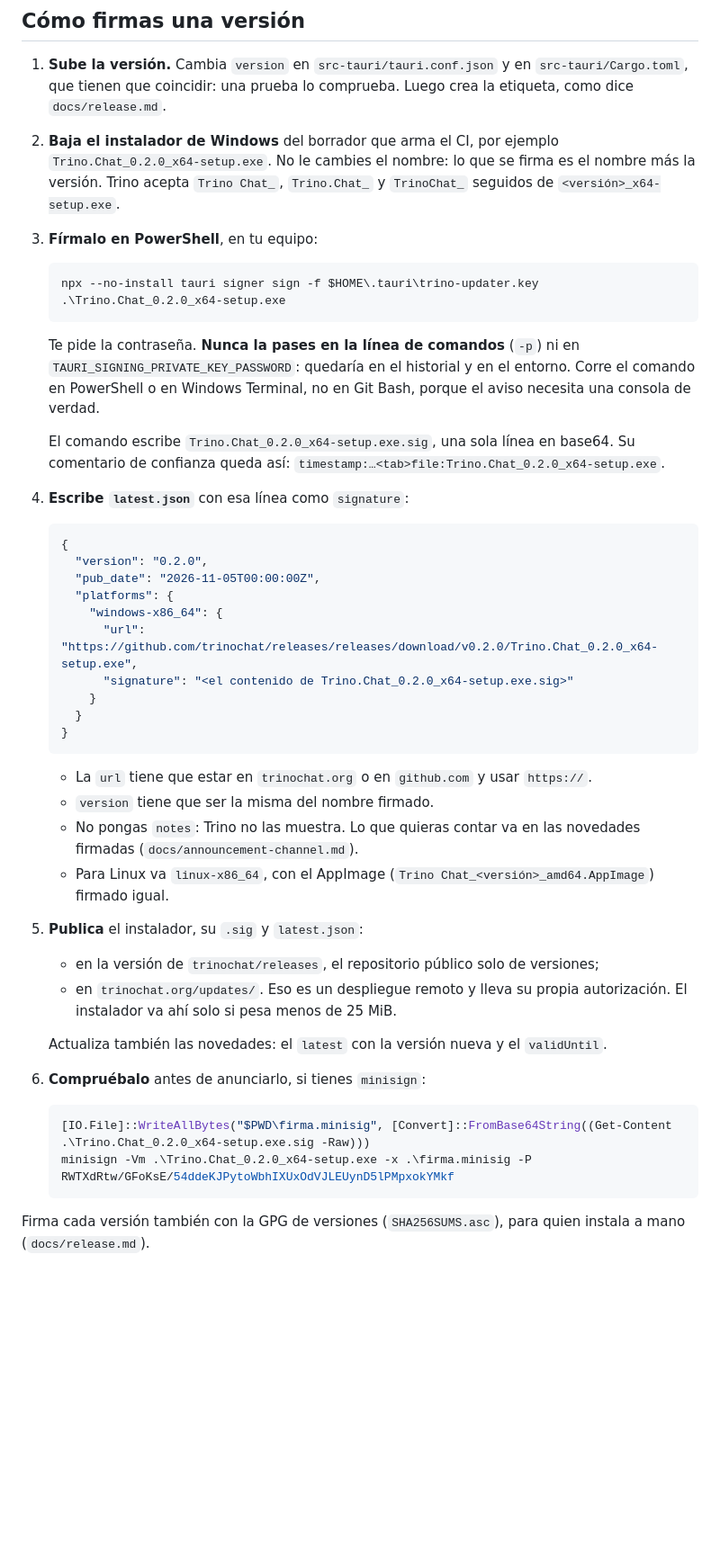
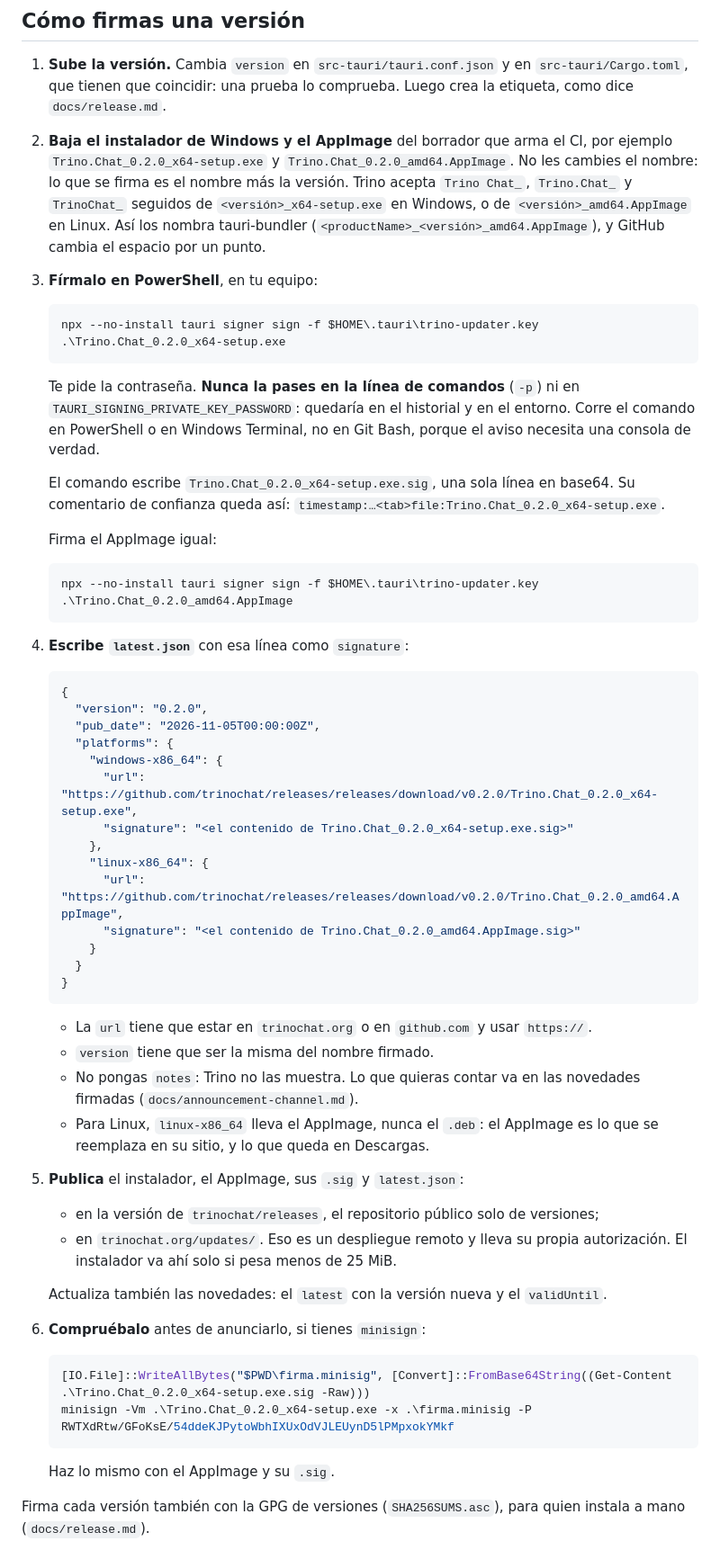
Before and after one commit to trinochat/trino, a Markdown page: docs/updater.md, the part around one of its changes. Shown at 90% size. Rendered like a GitHub page; blank space fills up the shorter version.

````diff
--- a/docs/updater.md
+++ b/docs/updater.md
@@ -97,10 +165,14 @@ Updates" (`4DE8…6A6B`).
 1. **Sube la versión.** Cambia `version` en `src-tauri/tauri.conf.json` y en
    `src-tauri/Cargo.toml`, que tienen que coincidir: una prueba lo comprueba.
    Luego crea la etiqueta, como dice `docs/release.md`.
-2. **Baja el instalador de Windows** del borrador que arma el CI, por ejemplo
-   `Trino.Chat_0.2.0_x64-setup.exe`. No le cambies el nombre: lo que se firma
+2. **Baja el instalador de Windows y el AppImage** del borrador que arma el CI,
+   por ejemplo `Trino.Chat_0.2.0_x64-setup.exe` y
+   `Trino.Chat_0.2.0_amd64.AppImage`. No les cambies el nombre: lo que se firma
    es el nombre más la versión. Trino acepta `Trino Chat_`, `Trino.Chat_` y
-   `TrinoChat_` seguidos de `<versión>_x64-setup.exe`.
+   `TrinoChat_` seguidos de `<versión>_x64-setup.exe` en Windows, o de
+   `<versión>_amd64.AppImage` en Linux. Así los nombra tauri-bundler
+   (`<productName>_<versión>_amd64.AppImage`), y GitHub cambia el espacio por
+   un punto.
 3. **Fírmalo en PowerShell**, en tu equipo:
 
    ```powershell
@@ -115,6 +187,12 @@ Updates" (`4DE8…6A6B`).
    El comando escribe `Trino.Chat_0.2.0_x64-setup.exe.sig`, una sola línea en
    base64. Su comentario de confianza queda así:
    `timestamp:…<tab>file:Trino.Chat_0.2.0_x64-setup.exe`.
+
+   Firma el AppImage igual:
+
+   ```powershell
+   npx --no-install tauri signer sign -f $HOME\.tauri\trino-updater.key .\Trino.Chat_0.2.0_amd64.AppImage
+   ```
 4. **Escribe `latest.json`** con esa línea como `signature`:
 
    ```json
@@ -125,6 +203,10 @@ Updates" (`4DE8…6A6B`).
        "windows-x86_64": {
          "url": "https://github.com/trinochat/releases/releases/download/v0.2.0/Trino.Chat_0.2.0_x64-setup.exe",
          "signature": "<el contenido de Trino.Chat_0.2.0_x64-setup.exe.sig>"
+       },
+       "linux-x86_64": {
+         "url": "https://github.com/trinochat/releases/releases/download/v0.2.0/Trino.Chat_0.2.0_amd64.AppImage",
+         "signature": "<el contenido de Trino.Chat_0.2.0_amd64.AppImage.sig>"
        }
      }
    }
@@ -135,9 +217,9 @@ Updates" (`4DE8…6A6B`).
    - `version` tiene que ser la misma del nombre firmado.
    - No pongas `notes`: Trino no las muestra. Lo que quieras contar va en las
      novedades firmadas (`docs/announcement-channel.md`).
-   - Para Linux va `linux-x86_64`, con el AppImage
-     (`Trino Chat_<versión>_amd64.AppImage`) firmado igual.
-5. **Publica** el instalador, su `.sig` y `latest.json`:
+   - Para Linux, `linux-x86_64` lleva el AppImage, nunca el `.deb`: el AppImage
+     es lo que se reemplaza en su sitio, y lo que queda en Descargas.
+5. **Publica** el instalador, el AppImage, sus `.sig` y `latest.json`:
    - en la versión de `trinochat/releases`, el repositorio público solo de
      versiones;
    - en `trinochat.org/updates/`. Eso es un despliegue remoto y lleva su propia
@@ -152,6 +234,8 @@ Updates" (`4DE8…6A6B`).
    minisign -Vm .\Trino.Chat_0.2.0_x64-setup.exe -x .\firma.minisig -P RWTXdRtw/GFoKsE/54ddeKJPytoWbhIXUxOdVJLEUynD5lPMpxokYMkf
    ```
 
+   Haz lo mismo con el AppImage y su `.sig`.
+
 Firma cada versión también con la GPG de versiones (`SHA256SUMS.asc`), para
 quien instala a mano (`docs/release.md`).
 
````
Also changed, not shown: other parts of docs/updater.md (+74 -5 lines), docs/release.md (+3 -1 lines), docs/tor.md (+6 -4 lines).
